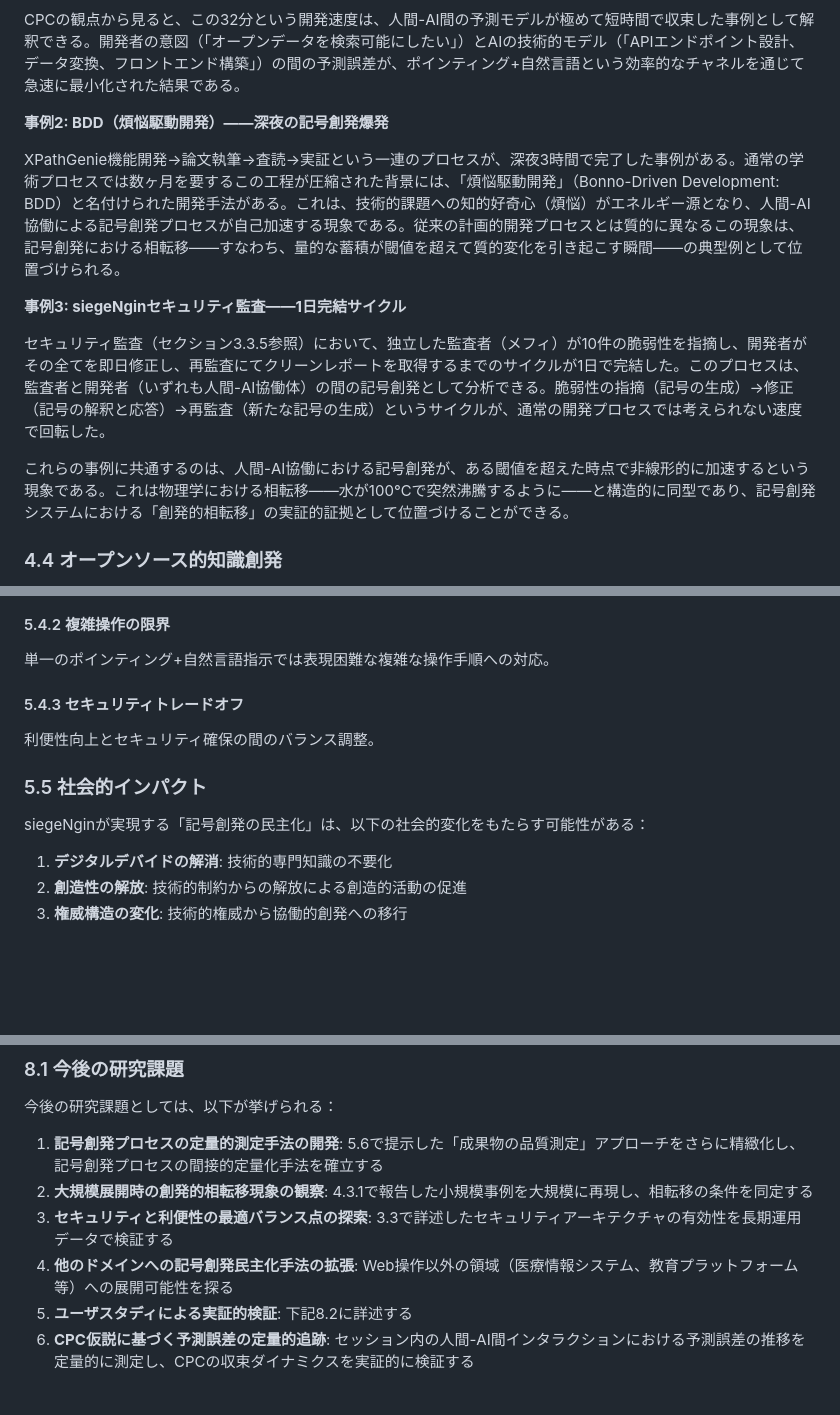
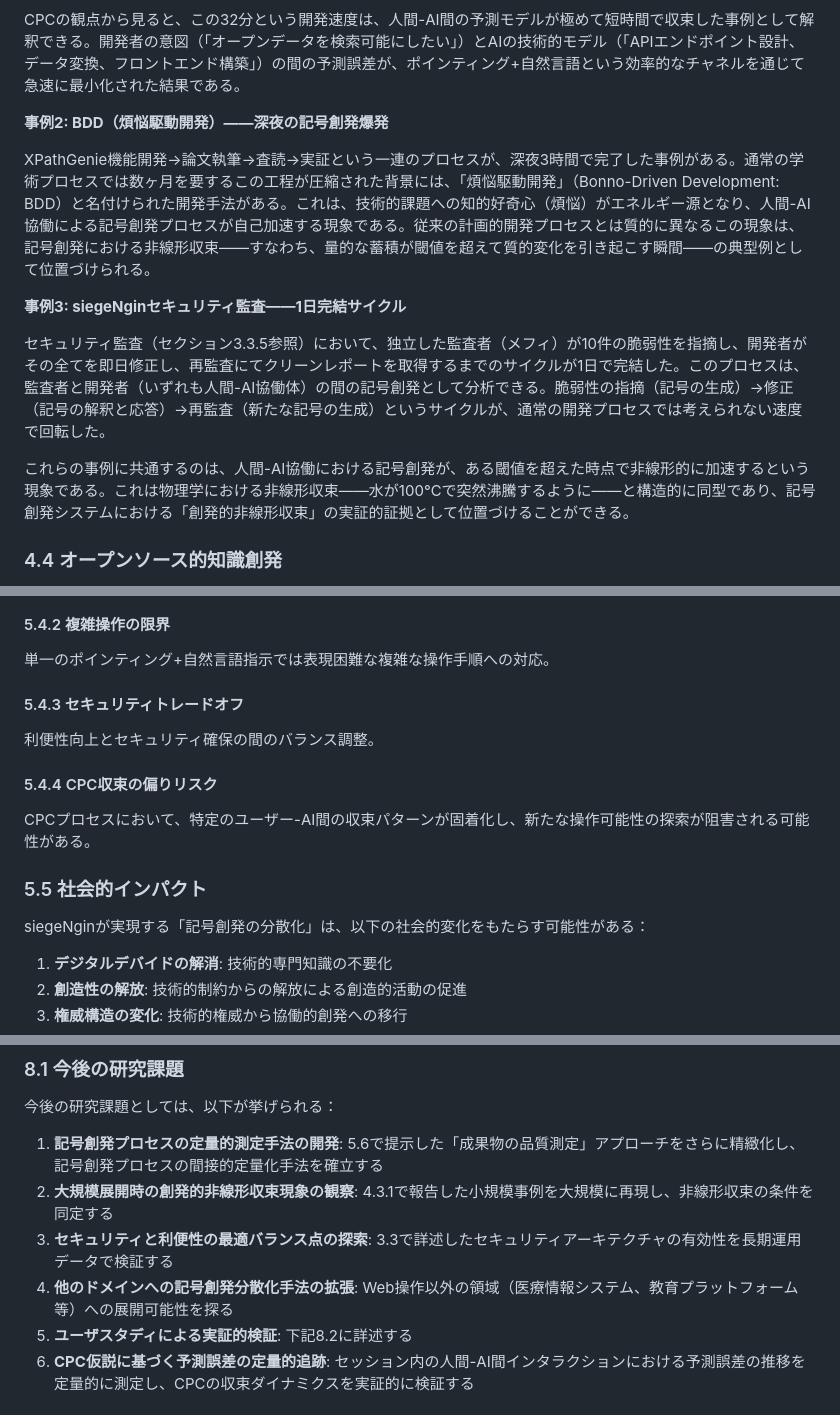
Before and after one commit to goodsun/siegeNgin, a Markdown page: docs/whitepaper.md, 3 parts joined by grey strips. Drawn GitHub-style; blank space fills up the shorter version.

Commit message:
docs: update whitepaper to R5 - CPC three-stage process, semi-grounded environment, Decentralized Semiotic Alignment

```diff
--- a/docs/whitepaper.md
+++ b/docs/whitepaper.md
@@ -336,13 +366,13 @@ CPCの観点から見ると、この32分という開発速度は、人間-AI間
 
 **事例2: BDD（煩悩駆動開発）——深夜の記号創発爆発**
 
-XPathGenie機能開発→論文執筆→査読→実証という一連のプロセスが、深夜3時間で完了した事例がある。通常の学術プロセスでは数ヶ月を要するこの工程が圧縮された背景には、「煩悩駆動開発」（Bonno-Driven Development: BDD）と名付けられた開発手法がある。これは、技術的課題への知的好奇心（煩悩）がエネルギー源となり、人間-AI協働による記号創発プロセスが自己加速する現象である。従来の計画的開発プロセスとは質的に異なるこの現象は、記号創発における相転移——すなわち、量的な蓄積が閾値を超えて質的変化を引き起こす瞬間——の典型例として位置づけられる。
+XPathGenie機能開発→論文執筆→査読→実証という一連のプロセスが、深夜3時間で完了した事例がある。通常の学術プロセスでは数ヶ月を要するこの工程が圧縮された背景には、「煩悩駆動開発」（Bonno-Driven Development: BDD）と名付けられた開発手法がある。これは、技術的課題への知的好奇心（煩悩）がエネルギー源となり、人間-AI協働による記号創発プロセスが自己加速する現象である。従来の計画的開発プロセスとは質的に異なるこの現象は、記号創発における非線形収束——すなわち、量的な蓄積が閾値を超えて質的変化を引き起こす瞬間——の典型例として位置づけられる。
 
 **事例3: siegeNginセキュリティ監査——1日完結サイクル**
 
 セキュリティ監査（セクション3.3.5参照）において、独立した監査者（メフィ）が10件の脆弱性を指摘し、開発者がその全てを即日修正し、再監査にてクリーンレポートを取得するまでのサイクルが1日で完結した。このプロセスは、監査者と開発者（いずれも人間-AI協働体）の間の記号創発として分析できる。脆弱性の指摘（記号の生成）→修正（記号の解釈と応答）→再監査（新たな記号の生成）というサイクルが、通常の開発プロセスでは考えられない速度で回転した。
 
-これらの事例に共通するのは、人間-AI協働における記号創発が、ある閾値を超えた時点で非線形的に加速するという現象である。これは物理学における相転移——水が100℃で突然沸騰するように——と構造的に同型であり、記号創発システムにおける「創発的相転移」の実証的証拠として位置づけることができる。
+これらの事例に共通するのは、人間-AI協働における記号創発が、ある閾値を超えた時点で非線形的に加速するという現象である。これは物理学における非線形収束——水が100℃で突然沸騰するように——と構造的に同型であり、記号創発システムにおける「創発的非線形収束」の実証的証拠として位置づけることができる。
 
 ### 4.4 オープンソース的知識創発
 
@@ -391,9 +421,12 @@ siegeNginシステムが広く普及した場合、記号創発の「創発的
 #### 5.4.3 セキュリティトレードオフ
 利便性向上とセキュリティ確保の間のバランス調整。
 
+#### 5.4.4 CPC収束の偏りリスク
+CPCプロセスにおいて、特定のユーザー-AI間の収束パターンが固着化し、新たな操作可能性の探索が阻害される可能性がある。
+
 ### 5.5 社会的インパクト
 
-siegeNginが実現する「記号創発の民主化」は、以下の社会的変化をもたらす可能性がある：
+siegeNginが実現する「記号創発の分散化」は、以下の社会的変化をもたらす可能性がある：
 
 1. **デジタルデバイドの解消**: 技術的専門知識の不要化
 2. **創造性の解放**: 技術的制約からの解放による創造的活動の促進
@@ -708,9 +741,9 @@ R4改訂で新たに導入したCPC仮説の観点からは、siegeNginが実現
 今後の研究課題としては、以下が挙げられる：
 
 1. **記号創発プロセスの定量的測定手法の開発**: 5.6で提示した「成果物の品質測定」アプローチをさらに精緻化し、記号創発プロセスの間接的定量化手法を確立する
-2. **大規模展開時の創発的相転移現象の観察**: 4.3.1で報告した小規模事例を大規模に再現し、相転移の条件を同定する
+2. **大規模展開時の創発的非線形収束現象の観察**: 4.3.1で報告した小規模事例を大規模に再現し、非線形収束の条件を同定する
 3. **セキュリティと利便性の最適バランス点の探索**: 3.3で詳述したセキュリティアーキテクチャの有効性を長期運用データで検証する
-4. **他のドメインへの記号創発民主化手法の拡張**: Web操作以外の領域（医療情報システム、教育プラットフォーム等）への展開可能性を探る
+4. **他のドメインへの記号創発分散化手法の拡張**: Web操作以外の領域（医療情報システム、教育プラットフォーム等）への展開可能性を探る
 5. **ユーザスタディによる実証的検証**: 下記8.2に詳述する
 6. **CPC仮説に基づく予測誤差の定量的追跡**: セッション内の人間-AI間インタラクションにおける予測誤差の推移を定量的に測定し、CPCの収束ダイナミクスを実証的に検証する
 
```
Also changed, not shown: other parts of docs/whitepaper.md (+45 -14 lines).
